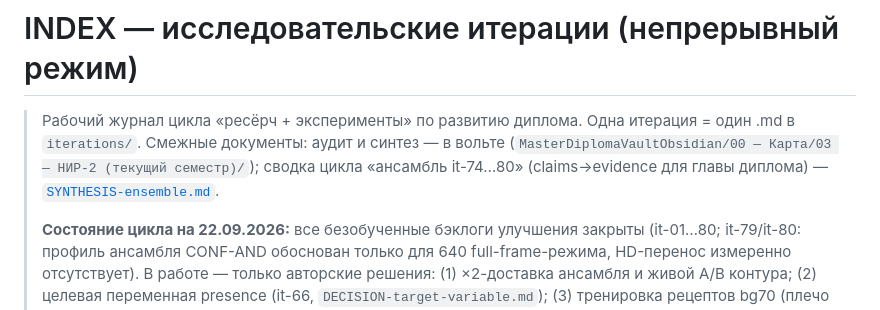
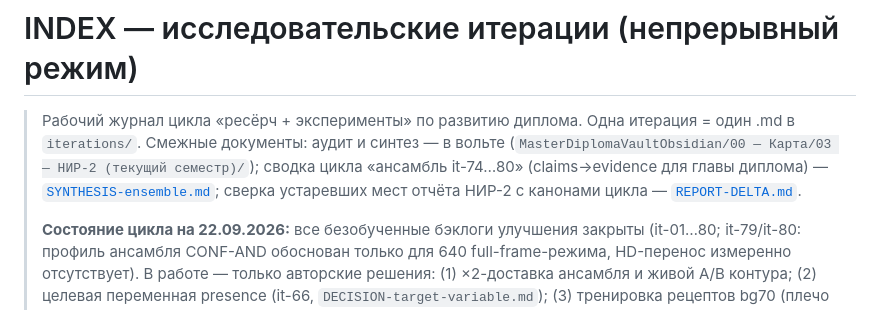
Before and after one commit to Yagiar/MasterResearch, a Markdown page: research/INDEX.md, the part around the change. GitHub-like rendering.

```diff
--- a/research/INDEX.md
+++ b/research/INDEX.md
@@ -1,7 +1,7 @@
 # INDEX — исследовательские итерации (непрерывный режим)
 
 > Рабочий журнал цикла «ресёрч + эксперименты» по развитию диплома. Одна итерация = один .md в `iterations/`.
-> Смежные документы: аудит и синтез — в вольте (`MasterDiplomaVaultObsidian/00 — Карта/03 — НИР-2 (текущий семестр)/`); сводка цикла «ансамбль it-74…80» (claims→evidence для главы диплома) — [`SYNTHESIS-ensemble.md`](SYNTHESIS-ensemble.md).
+> Смежные документы: аудит и синтез — в вольте (`MasterDiplomaVaultObsidian/00 — Карта/03 — НИР-2 (текущий семестр)/`); сводка цикла «ансамбль it-74…80» (claims→evidence для главы диплома) — [`SYNTHESIS-ensemble.md`](SYNTHESIS-ensemble.md); сверка устаревших мест отчёта НИР-2 с канонами цикла — [`REPORT-DELTA.md`](REPORT-DELTA.md).
 >
 > **Состояние цикла на 22.09.2026:** все безобученные бэклоги улучшения закрыты (it-01…80;
 > it-79/it-80: профиль ансамбля CONF-AND обоснован только для 640 full-frame-режима, HD-перенос
```
Also changed, not shown: research/REPORT-DELTA.md (added, +22 -0 lines).
